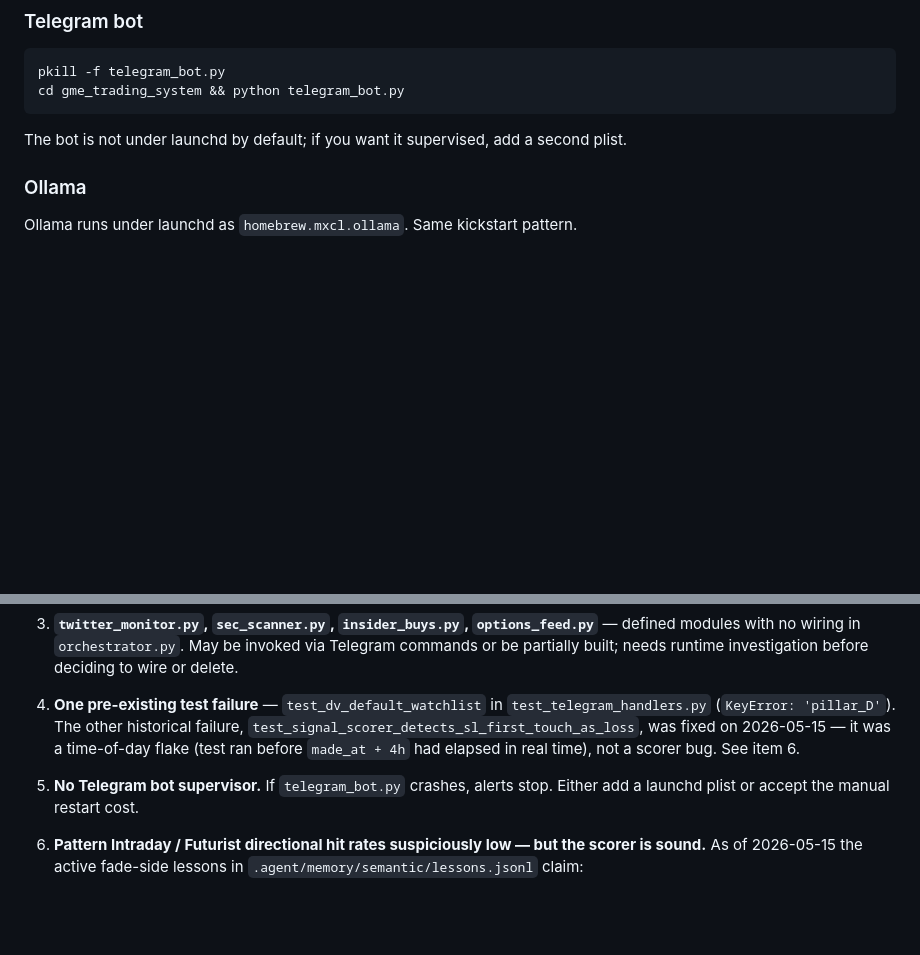
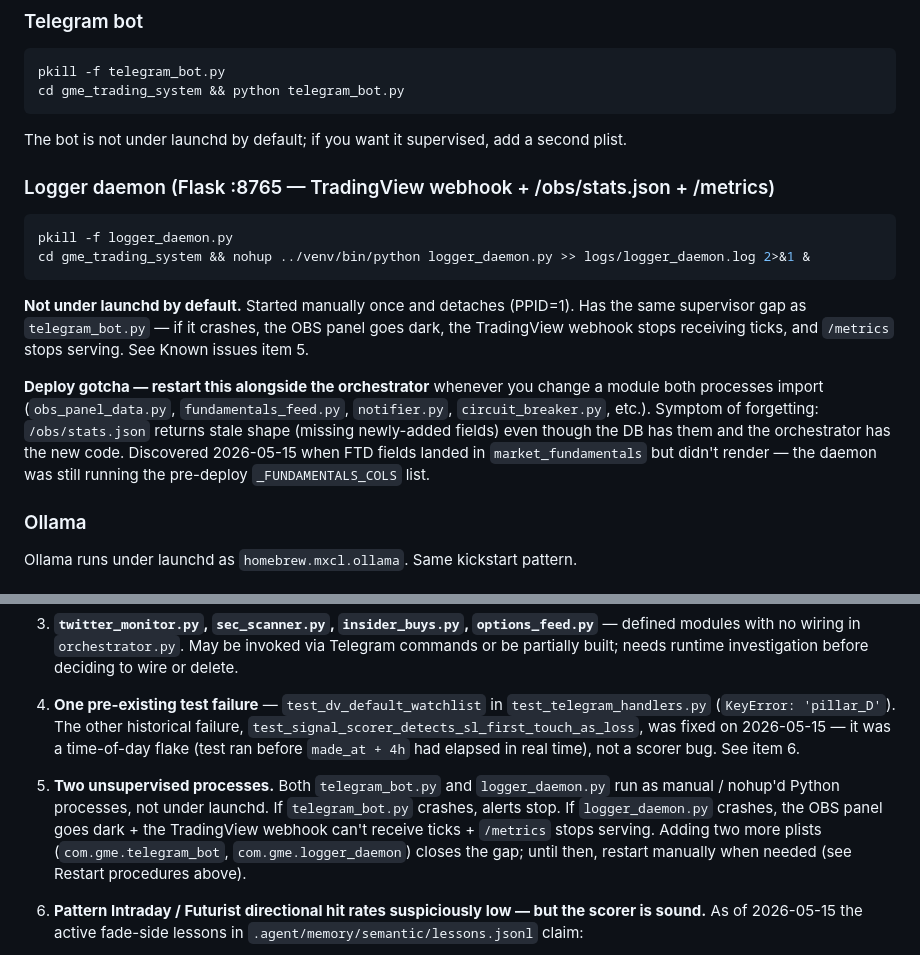
Before and after one commit to nfttrove/gme-agent-team, a Markdown page: RUNBOOK.md, 2 parts joined by grey strips. Drawn GitHub-style; blank space fills up the shorter version.

Commit message:
RUNBOOK: document logger_daemon restart + two-process deploy gotcha
Adds a "Logger daemon" section under Restart procedures with the
pkill + nohup invocation, and flags the deploy gotcha that bit us
2026-05-15: when shared modules (obs_panel_data.py, fundamentals_feed.py,
etc.) change, both orchestrator AND logger_daemon must restart — the
launchd kickstart only handles the former. Discovered when FTD fields
were live in the DB but stale in /obs/stats.json because logger_daemon
was still running yesterday's _FUNDAMENTALS_COLS.

Known-issues item 5 expanded from "no Telegram bot supervisor" to
"two unsupervised processes" — both telegram_bot and logger_daemon
have the same gap, both would benefit from launchd plists.

````diff
--- a/RUNBOOK.md
+++ b/RUNBOOK.md
@@ -52,6 +52,17 @@ cd gme_trading_system && python telegram_bot.py
 ```
 
 The bot is not under launchd by default; if you want it supervised, add a second plist.
+
+### Logger daemon (Flask :8765 — TradingView webhook + /obs/stats.json + /metrics)
+
+```bash
+pkill -f logger_daemon.py
+cd gme_trading_system && nohup ../venv/bin/python logger_daemon.py >> logs/logger_daemon.log 2>&1 &
+```
+
+**Not under launchd by default.** Started manually once and detaches (PPID=1). Has the same supervisor gap as `telegram_bot.py` — if it crashes, the OBS panel goes dark, the TradingView webhook stops receiving ticks, and `/metrics` stops serving. See Known issues item 5.
+
+**Deploy gotcha — restart this alongside the orchestrator** whenever you change a module both processes import (`obs_panel_data.py`, `fundamentals_feed.py`, `notifier.py`, `circuit_breaker.py`, etc.). Symptom of forgetting: `/obs/stats.json` returns stale shape (missing newly-added fields) even though the DB has them and the orchestrator has the new code. Discovered 2026-05-15 when FTD fields landed in `market_fundamentals` but didn't render — the daemon was still running the pre-deploy `_FUNDAMENTALS_COLS` list.
 
 ### Ollama
 
@@ -173,7 +184,7 @@ These are documented so a future maintainer doesn't waste time rediscovering the
 2. **`migrations_add_goals.sql` is not in Alembic** — see Database section above.
 3. **`twitter_monitor.py`, `sec_scanner.py`, `insider_buys.py`, `options_feed.py`** — defined modules with no wiring in `orchestrator.py`. May be invoked via Telegram commands or be partially built; needs runtime investigation before deciding to wire or delete.
 4. **One pre-existing test failure** — `test_dv_default_watchlist` in `test_telegram_handlers.py` (`KeyError: 'pillar_D'`). The other historical failure, `test_signal_scorer_detects_sl_first_touch_as_loss`, was fixed on 2026-05-15 — it was a time-of-day flake (test ran before `made_at + 4h` had elapsed in real time), not a scorer bug. See item 6.
-5. **No Telegram bot supervisor.** If `telegram_bot.py` crashes, alerts stop. Either add a launchd plist or accept the manual restart cost.
+5. **Two unsupervised processes.** Both `telegram_bot.py` and `logger_daemon.py` run as manual / nohup'd Python processes, not under launchd. If `telegram_bot.py` crashes, alerts stop. If `logger_daemon.py` crashes, the OBS panel goes dark + the TradingView webhook can't receive ticks + `/metrics` stops serving. Adding two more plists (`com.gme.telegram_bot`, `com.gme.logger_daemon`) closes the gap; until then, restart manually when needed (see Restart procedures above).
 6. **Pattern Intraday / Futurist directional hit rates suspiciously low — but the scorer is sound.** As of 2026-05-15 the active fade-side lessons in `.agent/memory/semantic/lessons.jsonl` claim:
    - Pattern Intraday `intraday_pattern_signal`: **22% directional hit over n=179** (39/179)
    - Futurist `price_prediction`: **26% directional hit over n=65** (17/65)
````
